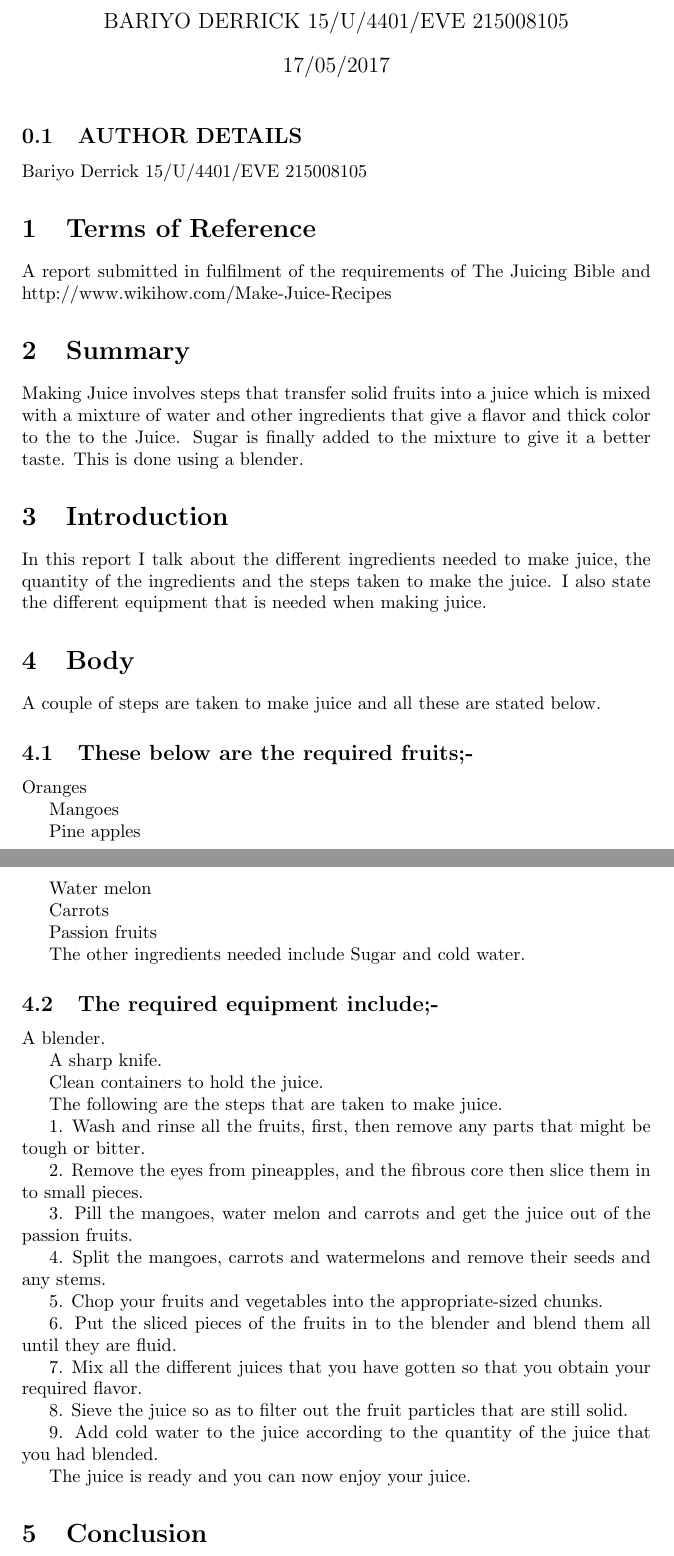
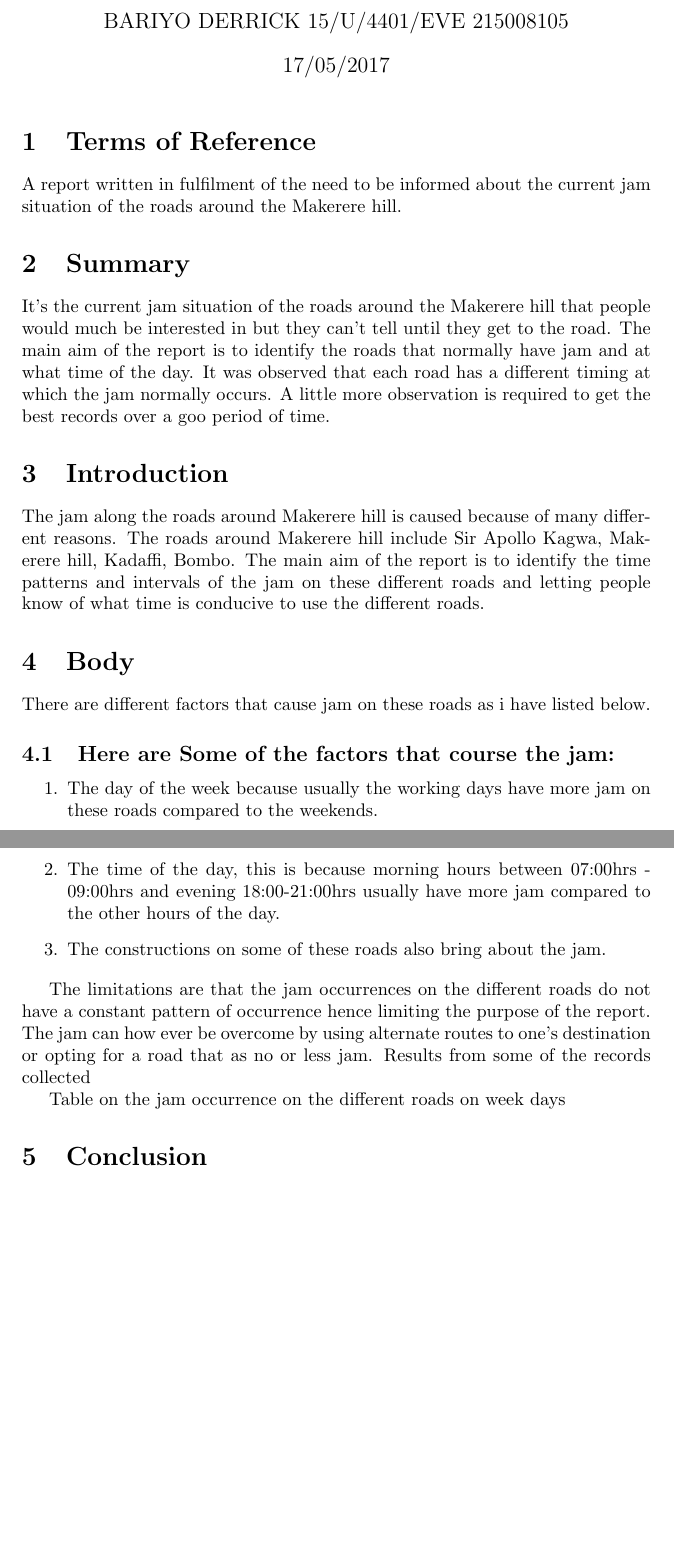
Before and after one commit to barioder27/Data-Collection-Assignment, a LaTeX document (report.tex): two parts of pages 1 and 2 of 2, joined at a grey line, cut so that both start at the same text, the shorter picture padded with empty space. Compiled offline with pdfLaTeX.

Commit message:
report
report

```diff
--- a/report.tex
+++ b/report.tex
@@ -7,74 +7,37 @@
 \date{17/05/2017}
 \maketitle
 
+\section{\textbf{Terms of Reference}}
+A report written in fulfilment of the need to be informed about the current jam situation of the roads around the Makerere hill.
+
+\section{\textbf{Summary}}
+It’s the current jam situation of the roads around the Makerere hill that people would much be interested in but they can’t tell until they get to the road. The main aim of the report is to identify the roads that normally have jam and at what time of the day.
+It was observed that each road has a different timing at which the jam normally occurs. A little more observation is required to get the best records over a goo period of time.
 
 
+\section{\textbf{Introduction}}
+The jam along the roads around Makerere hill is caused because of many different reasons. The roads around Makerere hill include Sir Apollo Kagwa, Makerere hill, Kadaffi, Bombo.
+The main aim of the report is to identify the time patterns and intervals of the jam on these different roads and letting people know of what time is conducive to use the different roads.
 
 
+\section{\textbf{Body}}
+There are different factors that cause jam on these roads as i have listed below.
+ \subsection{\textbf{Here are Some of the factors that course the jam:}}
 
-\subsection{\textbf{AUTHOR DETAILS}}
-Bariyo Derrick 15/U/4401/EVE    215008105
-\section{\textbf{Terms of Reference}}
-A report submitted in fulfilment of the requirements of The Juicing Bible and
- http://www.wikihow.com/Make-Juice-Recipes
+\begin{enumerate}
+\item The day of the week because usually the working days have more jam on these roads compared to the weekends.
+\item The time of the day, this is because morning hours between 07:00hrs - 09:00hrs and evening 18:00-21:00hrs   usually have more jam compared to the other hours of the day.
+\item The constructions on some of these roads also bring about the jam.
+\end{enumerate}
 
-\section{\textbf{Summary}}
-Making Juice involves steps that transfer solid fruits into a juice which is mixed with a mixture of water
-  and other ingredients that give a flavor and thick color to the to the Juice. Sugar is finally added to
- the mixture to give it a better taste. This is done using a blender.
 
-\section{\textbf{Introduction}}
-In this report I talk about the different ingredients needed to make juice, the quantity of the ingredients
- and the steps taken to make the juice.
-I also state the different equipment that is needed when making juice.
+The limitations are that the jam occurrences on the different roads do not have a constant pattern of occurrence hence limiting the purpose of the report.
+The jam can how ever be overcome by using alternate routes to one’s destination or opting for a road that as no or less jam.
+Results from some of the records collected
 
-\section{\textbf{Body}}
-A couple of steps are taken to make juice and all these are stated below.
- \subsection{\textbf{These below are the required fruits;-}}
 
-Oranges
+Table on the jam occurrence on the different roads on week days
 
-Mangoes
-
-Pine apples
-
-Water melon
-
-Carrots
-
-Passion fruits
-
-The other ingredients needed include Sugar and cold water.
-
- \subsection{\textbf{The required equipment include;-}}
-
-A blender.
-
-A sharp knife.
-
-Clean containers to hold the juice.
-
-The following are the steps that are taken to make juice.
-
-1.	Wash and rinse all the fruits, first, then remove any parts that might be tough or bitter.
-
-2.	Remove the eyes from pineapples, and the fibrous core then slice them in to small pieces.
-
-3.	Pill the mangoes, water melon and carrots and get the juice out of the passion fruits.
-
-4.	Split the mangoes, carrots and watermelons and remove their seeds and any stems.
-
-5.	Chop your fruits and vegetables into the appropriate-sized chunks.
-
-6.	Put the sliced pieces of the fruits in to the blender and blend them all until they are fluid.
-
-7.	Mix all the different juices that you have gotten so that you obtain your required flavor.
-
-8.	Sieve the juice so as to filter out the fruit particles that are still solid.
-
-9.	Add cold water to the juice according to the quantity of the juice that you had blended.
-
-The juice is ready and you can now enjoy your juice.
 
 \section{\textbf{Conclusion }}
 Making juice is easy if the right ingredients and procedures are known. Make sure you never
```
Also changed, not shown: report.pdf (added), 3 other files.
